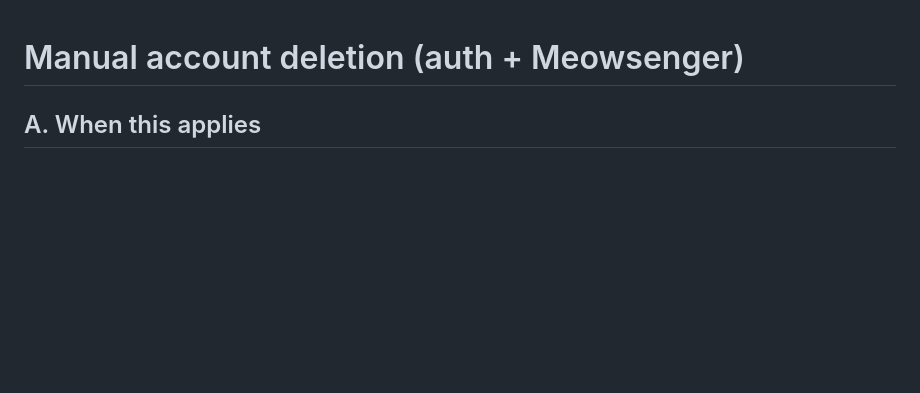
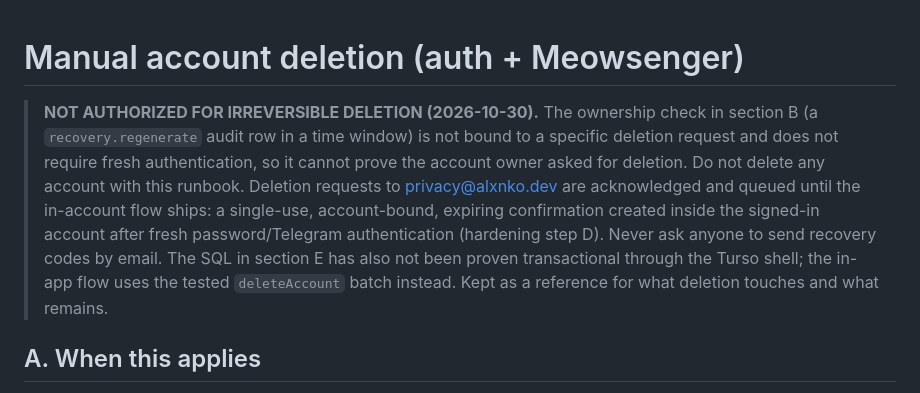
Before and after one commit to meowerse/meowerse, a Markdown page: docs/runbooks/account-deletion-manual.md, the part around the change. Rendered like a GitHub page; blank space fills up the shorter version.

Commit message:
docs(auth): mark the manual deletion runbook as not authorized for irreversible deletion
The recovery.regenerate audit row is not bound to a specific request and
needs no fresh authentication, so it cannot prove the owner asked for
deletion. Requests are queued until the in-account, step-up confirmed
flow ships.

Co-Authored-By: Claude Opus 5.5 <noreply@anthropic.com>

```diff
--- a/docs/runbooks/account-deletion-manual.md
+++ b/docs/runbooks/account-deletion-manual.md
@@ -1,4 +1,13 @@
 # Manual account deletion (auth + Meowsenger)
+
+> **NOT AUTHORIZED FOR IRREVERSIBLE DELETION (2026-10-30).** The ownership check in section B (a
+> `recovery.regenerate` audit row in a time window) is not bound to a specific deletion request and does not
+> require fresh authentication, so it cannot prove the account owner asked for deletion. Do not delete any
+> account with this runbook. Deletion requests to privacy@alxnko.dev are acknowledged and queued until the
+> in-account flow ships: a single-use, account-bound, expiring confirmation created inside the signed-in account
+> after fresh password/Telegram authentication (hardening step D). Never ask anyone to send recovery codes by
+> email. The SQL in section E has also not been proven transactional through the Turso shell; the in-app flow
+> uses the tested `deleteAccount` batch instead. Kept as a reference for what deletion touches and what remains.
 
 ## A. When this applies
 `ACCOUNT_DELETE_ENABLED` is off (default): `POST /api/account/delete` returns 503 `deletion_unavailable` and the account page tells users to email `privacy@alxnko.dev` (Cloudflare Email Routing, working mailbox). Do the steps below by hand. To enable self-service instead, add `"ACCOUNT_DELETE_ENABLED": "1"` to `workers/auth/wrangler.jsonc` vars and update the privacy copy in the same PR.
```
